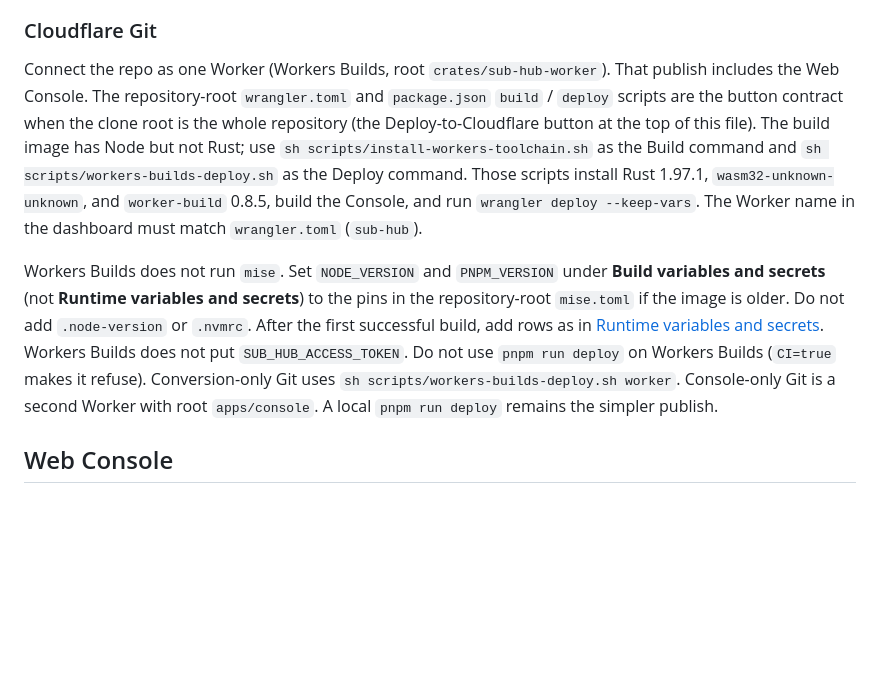
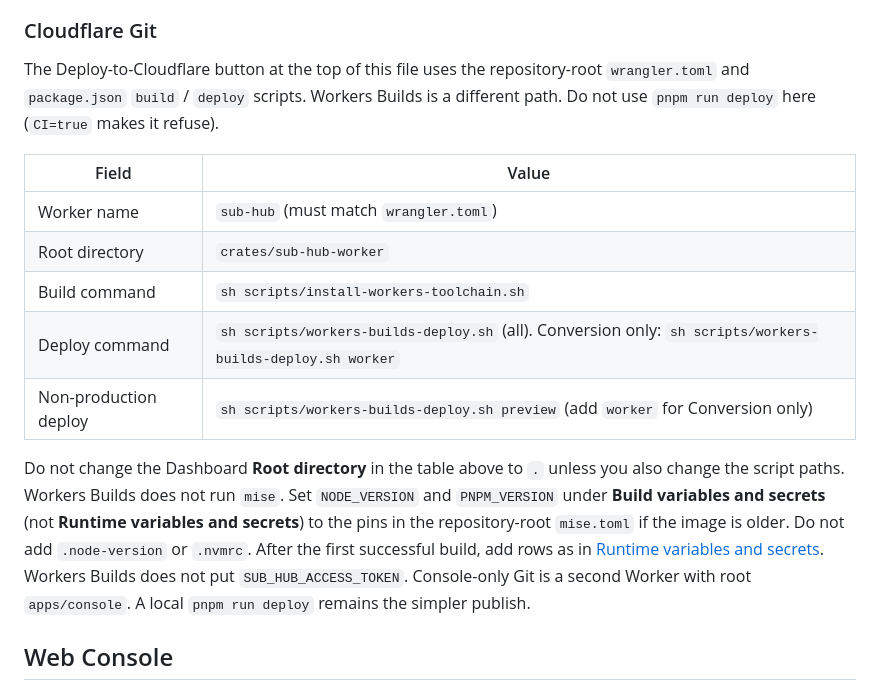
Before and after one commit to funn1est/sub-hub, a Markdown page: README.md, the part around the change. GitHub-like rendering; blank space fills up the shorter version.

Commit message:
docs: untangle README Cloudflare Git button vs Workers Builds (#27)
Root README mixed the Deploy-to-Cloudflare button contract with
Workers Builds `sh scripts/...` commands. Dashboard root `.` plus
those commands fails; the scripts live under crates/sub-hub-worker.
Copy the crate table and keep the two paths separate.

Co-authored-by: Cursor Agent <cursoragent@cursor.com>

```diff
--- a/README.md
+++ b/README.md
@@ -315,29 +315,29 @@ Dashboard leak.
 
 ### Cloudflare Git
 
-Connect the repo as one Worker (Workers Builds, root
-`crates/sub-hub-worker`). That publish includes the Web Console. The
+The Deploy-to-Cloudflare button at the top of this file uses the
 repository-root `wrangler.toml` and `package.json` `build` / `deploy`
-scripts are the button contract when the clone root is the whole
-repository (the Deploy-to-Cloudflare button at the top of this file). The build
-image has Node but not Rust; use `sh scripts/install-workers-toolchain.sh`
-as the Build command and `sh scripts/workers-builds-deploy.sh` as the
-Deploy command. Those scripts install Rust 1.97.1,
-`wasm32-unknown-unknown`, and `worker-build` 0.8.5, build the Console,
-and run `wrangler deploy --keep-vars`. The Worker name in the dashboard
-must match `wrangler.toml` (`sub-hub`).
+scripts. Workers Builds is a different path. Do not use `pnpm run deploy`
+here (`CI=true` makes it refuse).
 
-Workers Builds does not run `mise`. Set `NODE_VERSION` and `PNPM_VERSION`
-under **Build variables and secrets** (not **Runtime variables and
-secrets**) to the pins in the repository-root
-`mise.toml` if the image is older. Do not add `.node-version` or `.nvmrc`.
-After the first successful build, add rows as in
-[Runtime variables and secrets](#runtime-variables-and-secrets). Workers
-Builds does not put `SUB_HUB_ACCESS_TOKEN`. Do not use `pnpm run deploy`
-on Workers Builds (`CI=true` makes it refuse). Conversion-only Git uses
-`sh scripts/workers-builds-deploy.sh worker`. Console-only Git is a second
-Worker with root `apps/console`. A local `pnpm run deploy` remains the
-simpler publish.
+| Field | Value |
+| --- | --- |
+| Worker name | `sub-hub` (must match `wrangler.toml`) |
+| Root directory | `crates/sub-hub-worker` |
+| Build command | `sh scripts/install-workers-toolchain.sh` |
+| Deploy command | `sh scripts/workers-builds-deploy.sh` (all). Conversion only: `sh scripts/workers-builds-deploy.sh worker` |
+| Non-production deploy | `sh scripts/workers-builds-deploy.sh preview` (add `worker` for Conversion only) |
+
+Do not change the Dashboard **Root directory** in the table above to `.`
+unless you also change the script paths. Workers Builds does not run
+`mise`. Set `NODE_VERSION` and `PNPM_VERSION` under **Build variables
+and secrets** (not **Runtime variables and secrets**) to the pins in the
+repository-root `mise.toml` if the image is older. Do not add
+`.node-version` or `.nvmrc`. After the first successful build, add rows
+as in [Runtime variables and secrets](#runtime-variables-and-secrets).
+Workers Builds does not put `SUB_HUB_ACCESS_TOKEN`. Console-only Git is
+a second Worker with root `apps/console`. A local `pnpm run deploy`
+remains the simpler publish.
 
 ## Web Console
 
```
Also changed, not shown: README.zh-CN.md (+14 -14 lines).
